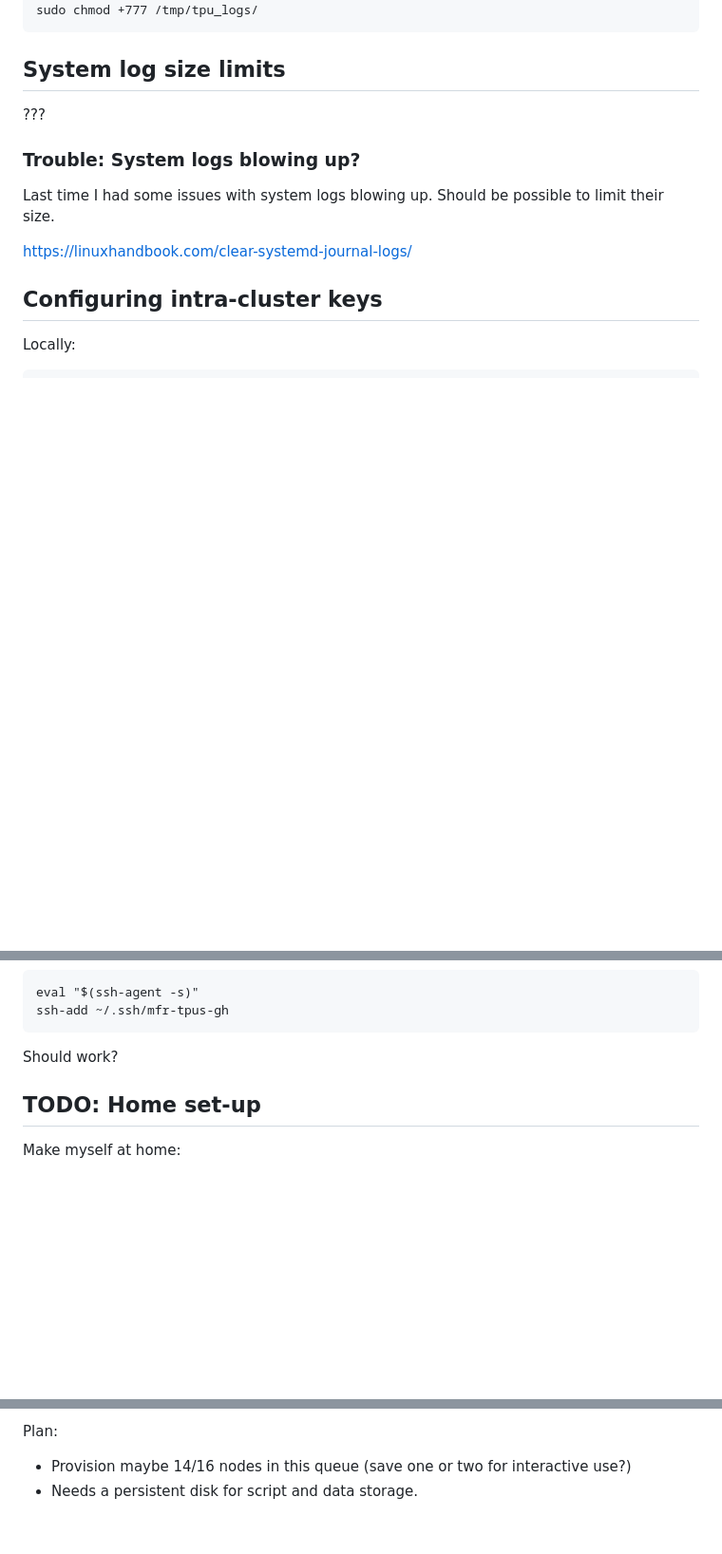
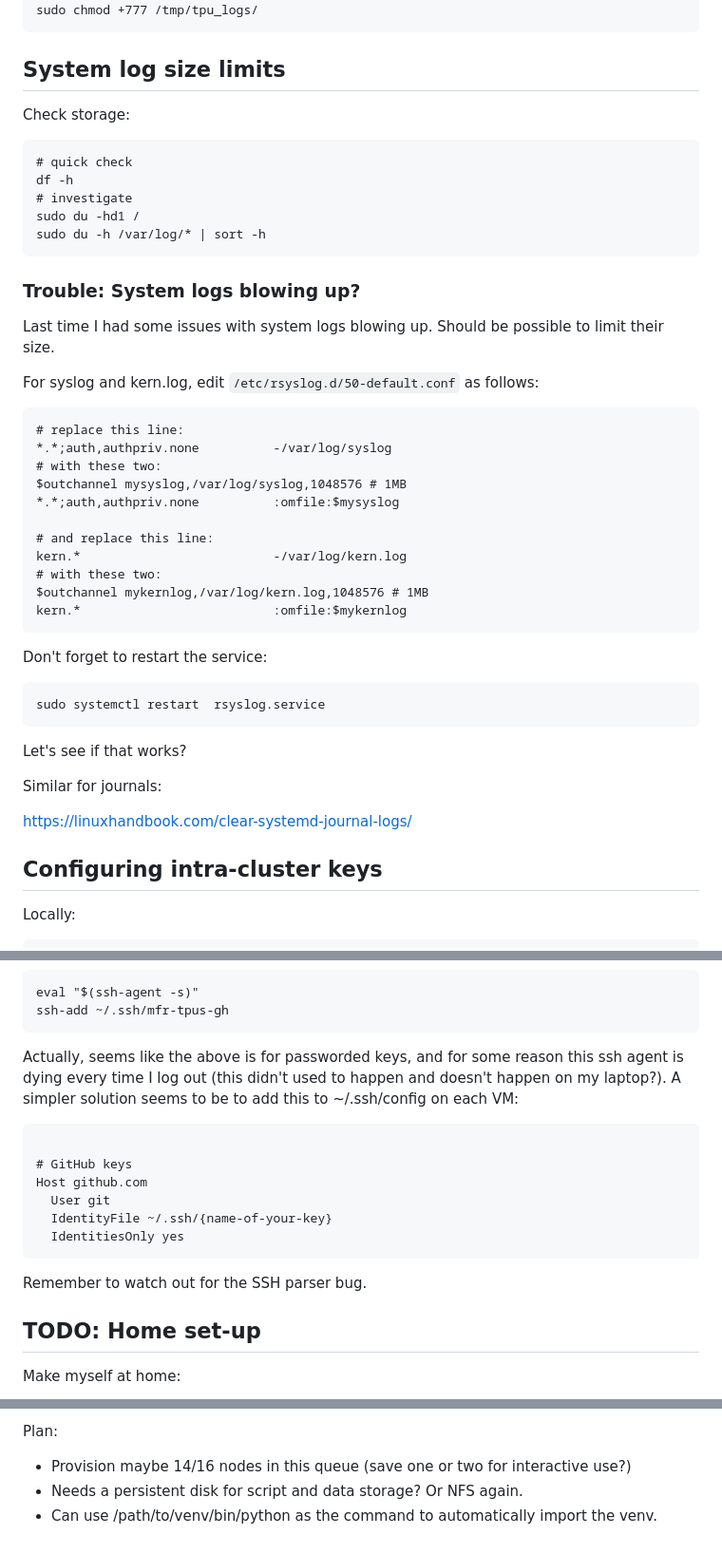
Before and after one commit to matomatical/tpus, a Markdown page: init.md, 3 parts joined by grey strips. Shown at 95% size. Drawn GitHub-style; blank space fills up the shorter version.

````diff
--- a/init.md
+++ b/init.md
@@ -230,12 +238,46 @@ sudo chmod +777 /tmp/tpu_logs/
 System log size limits
 ----------------------
 
-???
+Check storage:
+
+```
+# quick check
+df -h
+# investigate
+sudo du -hd1 /
+sudo du -h /var/log/* | sort -h
+```
 
 ### Trouble: System logs blowing up?
 
 Last time I had some issues with system logs blowing up. Should be possible to
 limit their size.
+
+For syslog and kern.log, edit `/etc/rsyslog.d/50-default.conf` as follows:
+
+```
+# replace this line:
+*.*;auth,authpriv.none          -/var/log/syslog
+# with these two:
+$outchannel mysyslog,/var/log/syslog,1048576 # 1MB
+*.*;auth,authpriv.none          :omfile:$mysyslog
+
+# and replace this line:
+kern.*                          -/var/log/kern.log
+# with these two:
+$outchannel mykernlog,/var/log/kern.log,1048576 # 1MB
+kern.*                          :omfile:$mykernlog
+```
+
+Don't forget to restart the service:
+```
+sudo systemctl restart  rsyslog.service
+```
+
+Let's see if that works?
+
+Similar for journals:
+
 
 https://linuxhandbook.com/clear-systemd-journal-logs/
 
@@ -310,7 +352,21 @@ eval "$(ssh-agent -s)"
 ssh-add ~/.ssh/mfr-tpus-gh
 ```
 
-Should work?
+Actually, seems like the above is for passworded keys, and for some reason this
+ssh agent is dying every time I log out (this didn't used to happen and doesn't
+happen on my laptop?). A simpler solution seems to be to add this to
+~/.ssh/config on each VM:
+
+```
+
+# GitHub keys
+Host github.com
+  User git
+  IdentityFile ~/.ssh/{name-of-your-key}
+  IdentitiesOnly yes
+```
+
+Remember to watch out for the SSH parser bug.
 
 TODO: Home set-up
 -----
@@ -340,4 +396,6 @@ Plan:
 
 * Provision maybe 14/16 nodes in this queue (save one or two for interactive
   use?)
-* Needs a persistent disk for script and data storage.
+* Needs a persistent disk for script and data storage? Or NFS again.
+* Can use /path/to/venv/bin/python as the command to automatically import the
+  venv.
````
Also changed, not shown: other parts of init.md (+9 -1 lines).
